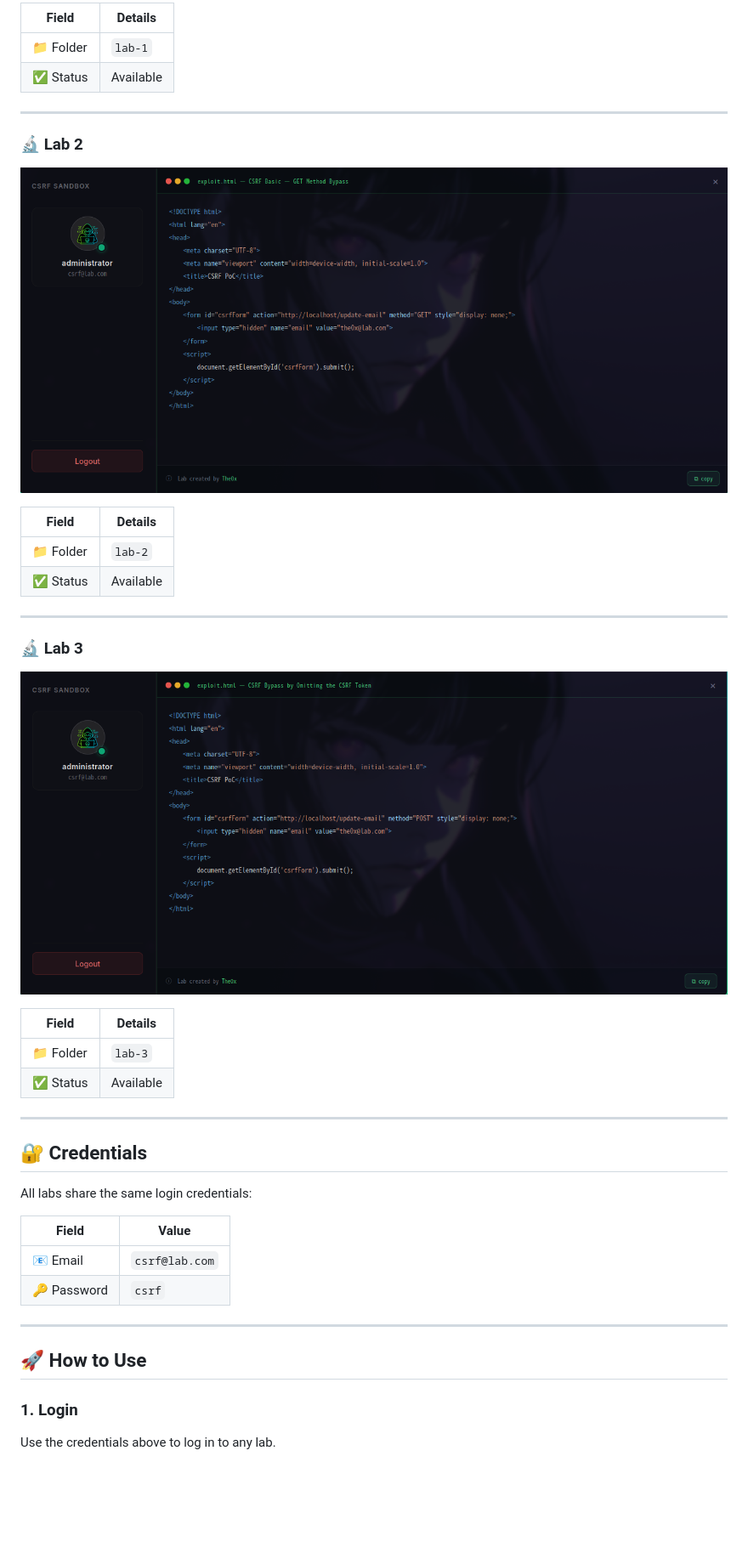
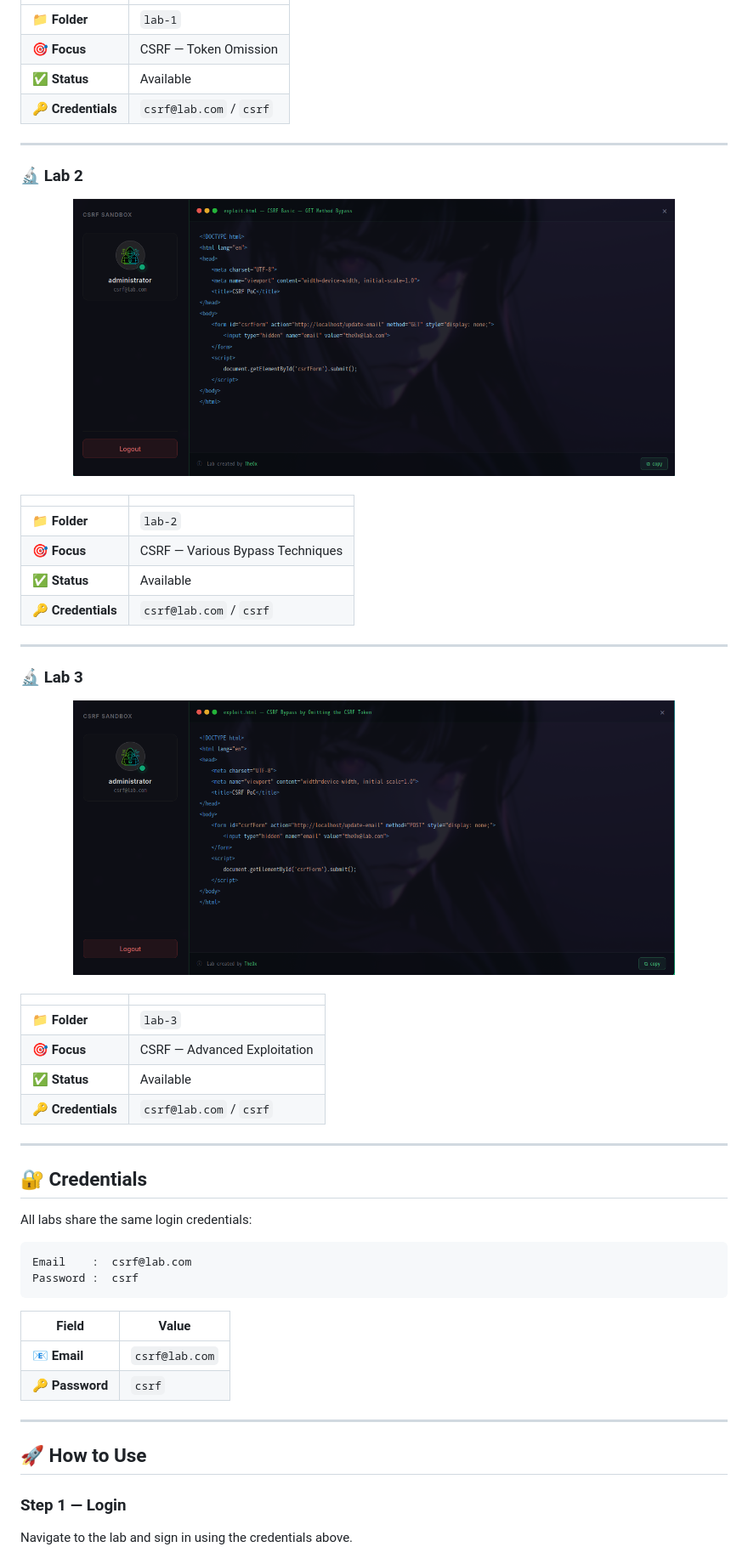
Before and after one commit to the0x-pwn/lab-CSRF, a Markdown page: README.md, the part around one of its changes. Shown at 85% size. Drawn GitHub-style; blank space fills up the shorter version.

````diff
--- a/README.md
+++ b/README.md
@@ -42,39 +88,47 @@ The lab includes **multiple exploitation scenarios** covering a wide variety of
 </div>
 
-| Field | Details |
-|-------|---------|
-| 📁 Folder | `lab-1` |
-| ✅ Status | Available |
+<br/>
+
+| | |
+|--|--|
+| 📁 **Folder** | `lab-1` |
+| 🎯 **Focus** | CSRF — Token Omission |
+| ✅ **Status** | Available |
+| 🔑 **Credentials** | `csrf@lab.com` / `csrf` |
 
 ---
 
 ### 🔬 Lab 2
 
 <div align="center">
-
-![Lab 2](img/lab-2.png)
-
+<img src="img/lab-2.png" alt="CSRF Lab 2 — Screenshot" width="85%"/>
 </div>
 
-| Field | Details |
-|-------|---------|
-| 📁 Folder | `lab-2` |
-| ✅ Status | Available |
+<br/>
+
+| | |
+|--|--|
+| 📁 **Folder** | `lab-2` |
+| 🎯 **Focus** | CSRF — Various Bypass Techniques |
+| ✅ **Status** | Available |
+| 🔑 **Credentials** | `csrf@lab.com` / `csrf` |
 
 ---
 
 ### 🔬 Lab 3
 
 <div align="center">
-
-![Lab 3](img/lab-3.png)
-
+<img src="img/lab-3.png" alt="CSRF Lab 3 — Screenshot" width="85%"/>
 </div>
 
-| Field | Details |
-|-------|---------|
-| 📁 Folder | `lab-3` |
-| ✅ Status | Available |
+<br/>
+
+| | |
+|--|--|
+| 📁 **Folder** | `lab-3` |
+| 🎯 **Focus** | CSRF — Advanced Exploitation |
+| ✅ **Status** | Available |
+| 🔑 **Credentials** | `csrf@lab.com` / `csrf` |
 
 ---
 
@@ -82,15 +136,20 @@ The lab includes **multiple exploitation scenarios** covering a wide variety of
 
 All labs share the same login credentials:
 
+```
+Email    :  csrf@lab.com
+Password :  csrf
+```
+
 | Field | Value |
 |-------|-------|
-| 📧 Email | `csrf@lab.com` |
-| 🔑 Password | `csrf` |
+| 📧 **Email** | `csrf@lab.com` |
+| 🔑 **Password** | `csrf` |
 
 ---
 
 ## 🚀 How to Use
 
-### 1. Login
-Use the credentials above to log in to any lab.
+### Step 1 — Login
+Navigate to the lab and sign in using the credentials above.
 
````
Also changed, not shown: other parts of README.md (+114 -42 lines).
